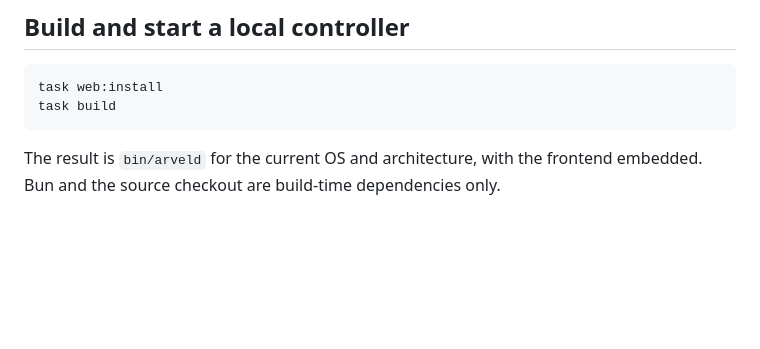
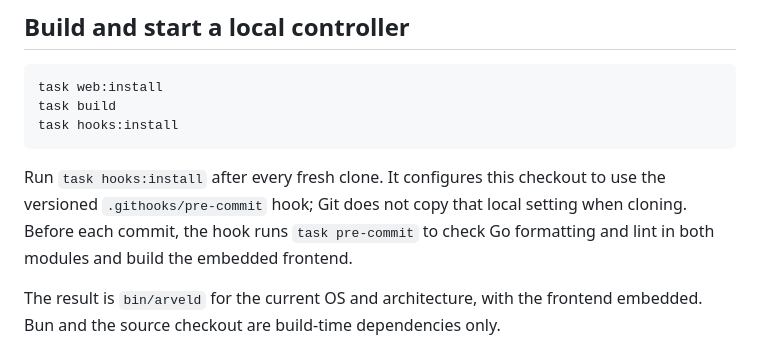
Before and after one commit to RSTCK-Innovation/arveld, a Markdown page: docs/develop/setup.md, the part around the change. GitHub-like rendering; blank space fills up the shorter version.

Commit message:
docs: enable Git hooks during fresh clone setup

````diff
--- a/docs/develop/setup.md
+++ b/docs/develop/setup.md
@@ -29,7 +29,13 @@ and browser review rather than a behavioral test suite.
 ```sh
 task web:install
 task build
+task hooks:install
 ```
+
+Run `task hooks:install` after every fresh clone. It configures this checkout to
+use the versioned `.githooks/pre-commit` hook; Git does not copy that local setting
+when cloning. Before each commit, the hook runs `task pre-commit` to check Go
+formatting and lint in both modules and build the embedded frontend.
 
 The result is `bin/arveld` for the current OS and architecture, with the frontend
 embedded. Bun and the source checkout are build-time dependencies only.
````
